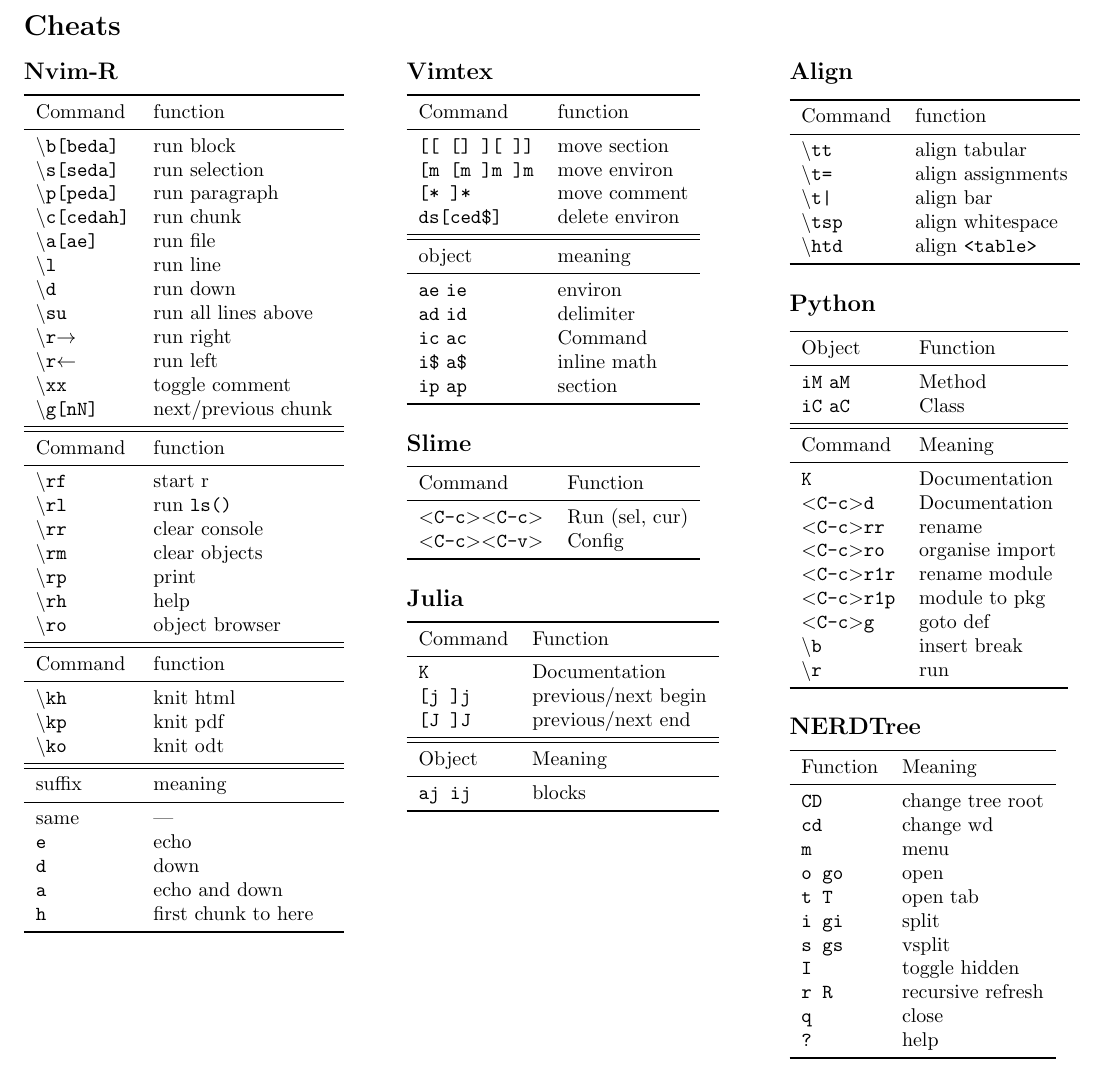
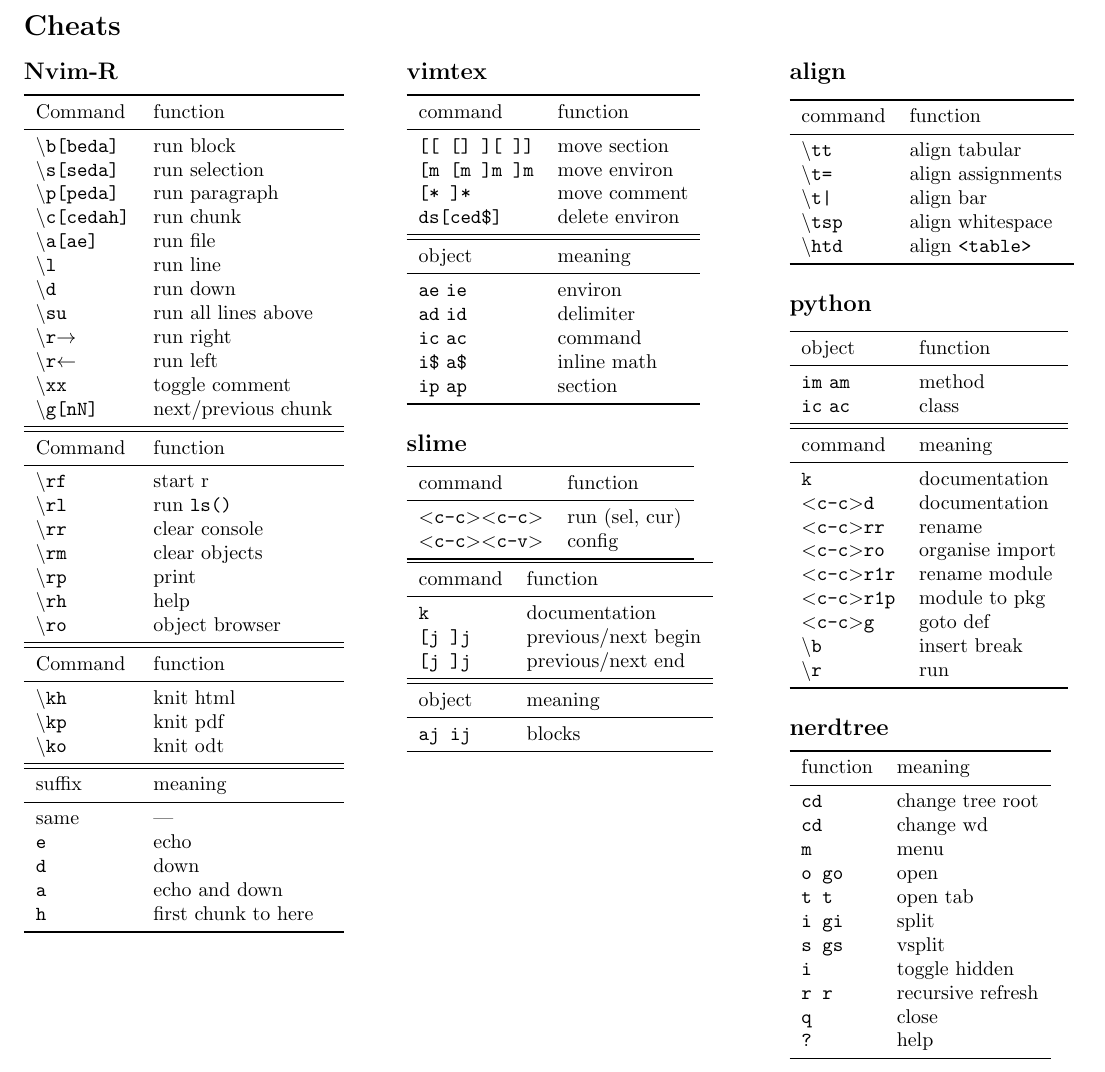
Before and after one commit to lysogeny/vim-cheats, a LaTeX document (cheatsheet.tex, which reads align.tex, julia.tex, nerdtree.tex): part of the page, cut so that both start at the same text. Compiled offline with pdfLaTeX.

Commit message:
Move plugins to separate files

```diff
--- /dev/null
+++ b/align.tex
@@ -0,0 +1,12 @@
+\subsection*{align}
+\begin{tabular}{l l}
+  \toprule
+  command     & function               \\
+  \midrule
+  \rcmd{tt}   & align tabular          \\
+  \rcmd{t=}   & align assignments      \\
+  \rcmd{t|}   & align bar              \\
+  \rcmd{tsp}  & align whitespace       \\
+  \rcmd{htd}  & align \texttt{<table>} \\
+  \bottomrule
+\end{tabular}
--- a/cheatsheet.tex
+++ b/cheatsheet.tex
@@ -17,154 +17,19 @@
 \section*{Cheats}
 
 \begin{minipage}[t]{0.33\textwidth}
-  \subsection*{Nvim-R}
-  \begin{tabular}{l l}
-    \toprule
-    Command               & function            \\
-    \midrule
-    \rcmd{b[beda]}        & run block           \\
-    \rcmd{s[seda]}        & run selection       \\
-    \rcmd{p[peda]}        & run paragraph       \\
-    \rcmd{c[cedah]}       & run chunk           \\
-    \rcmd{a[ae]}          & run file            \\
-    \rcmd{l}              & run line            \\
-    \rcmd{d}              & run down            \\
-    \rcmd{su}             & run all lines above \\
-    \rcmd{r$\rightarrow$} & run right           \\
-    \rcmd{r$\leftarrow$}  & run left            \\
-    \rcmd{xx}             & toggle comment      \\
-    \rcmd{g[nN]}          & next/previous chunk \\
-    \midrule
-    \midrule
-    Command               & function            \\
-    \midrule
-    \rcmd{rf}             & start r             \\
-    \rcmd{rl}             & run \texttt{ls()}   \\
-    \rcmd{rr}             & clear console       \\
-    \rcmd{rm}             & clear objects       \\
-    \rcmd{rp}             & print               \\
-    \rcmd{rh}             & help                \\
-    \rcmd{ro}             & object browser      \\
-    \midrule
-    \midrule
-    Command               & function            \\
-    \midrule
-    \rcmd{kh}             & knit html           \\
-    \rcmd{kp}             & knit pdf            \\
-    \rcmd{ko}             & knit odt            \\
-    \midrule
-    \midrule
-    suffix                & meaning             \\
-    \midrule
-    same                  & ---                 \\
-    \texttt{e}            & echo                \\
-    \texttt{d}            & down                \\
-    \texttt{a}            & echo and down       \\
-    \texttt{h}            & first chunk to here \\
-    \bottomrule
-  \end{tabular}
+  \input{nvim-r.tex}
 \end{minipage}
 %
 \begin{minipage}[t]{0.33\textwidth}
-  \subsection*{Vimtex}
-  \begin{tabular}{l l}
-    \toprule
-    Command                   & function       \\
-    \midrule
-    \texttt{[[ [] ][ ]]}      & move section   \\
-    \texttt{[m [m ]m ]m}      & move environ   \\
-    \texttt{[* ]*}            & move comment   \\
-    \texttt{ds[ced\$]}        & delete environ \\
-    \midrule
-    \midrule
-    object                    & meaning        \\
-    \midrule
-    \texttt{ae} \texttt{ie}   & environ        \\
-    \texttt{ad} \texttt{id}   & delimiter      \\
-    \texttt{ic} \texttt{ac}   & Command        \\
-    \texttt{i\$} \texttt{a\$} & inline math    \\
-    \texttt{ip} \texttt{ap}   & section        \\
-    \bottomrule
-  \end{tabular}
-  \subsection*{Slime}
-  \begin{tabular}{l l}
-    \toprule
-    Command & Function \\
-    \midrule
-    \kc{C-c}\kc{C-c} & Run (sel, cur)\\
-    \kc{C-c}\kc{C-v} & Config\\
-    \bottomrule
-  \end{tabular}
-  \subsection*{Julia}
-  \begin{tabular}{l l}
-    \toprule
-    Command        & Function            \\
-    \midrule
-    \texttt{K}     & Documentation       \\
-    \texttt{[j ]j} & previous/next begin \\
-    \texttt{[J ]J} & previous/next end   \\
-    \midrule
-    \midrule
-    Object         & Meaning             \\
-    \midrule
-    \texttt{aj ij} & blocks              \\
-    \bottomrule
-  \end{tabular}
+  \input{vimtex.tex}
+  \input{slime.tex}
+  \input{julia.tex}
 \end{minipage}
 %
 \begin{minipage}[t]{0.33\textwidth}
-  \subsection*{Align}
-  \begin{tabular}{l l}
-    \toprule
-    Command     & function               \\
-    \midrule
-    \rcmd{tt}   & align tabular          \\
-    \rcmd{t=}   & align assignments      \\
-    \rcmd{t|}   & align bar              \\
-    \rcmd{tsp}  & align whitespace       \\
-    \rcmd{htd}  & align \texttt{<table>} \\
-    \bottomrule
-  \end{tabular}
-  \subsection*{Python}
-  \begin{tabular}{l l}
-    \toprule
-    Object                  & Function        \\
-    \midrule
-    \texttt{iM} \texttt{aM} & Method          \\
-    \texttt{iC} \texttt{aC} & Class           \\
-    \midrule
-    \midrule
-    Command                 & Meaning         \\
-    \midrule
-    \texttt{K}              & Documentation   \\
-    \kc{C-c}\texttt{d}      & Documentation   \\
-    \kc{C-c}\texttt{rr}     & rename          \\
-    \kc{C-c}\texttt{ro}     & organise import \\
-    \kc{C-c}\texttt{r1r}    & rename module   \\
-    \kc{C-c}\texttt{r1p}    & module to pkg   \\
-    \kc{C-c}\texttt{g}      & goto def        \\
-    \rcmd{b}                & insert break    \\
-    \rcmd{r}                & run             \\
-    \bottomrule
-  \end{tabular}
-  \subsection*{NERDTree}
- \begin{tabular}{l l}
-    \toprule
-    Function      & Meaning           \\
-    \midrule
-    \texttt{CD}   & change tree root  \\
-    \texttt{cd}   & change wd         \\
-    \texttt{m}    & menu              \\
-    \texttt{o go} & open              \\
-    \texttt{t T}  & open tab          \\
-    \texttt{i gi} & split             \\
-    \texttt{s gs} & vsplit            \\
-    \texttt{I}    & toggle hidden     \\
-    \texttt{r R}  & recursive refresh \\
-    \texttt{q}    & close             \\
-    \texttt{?}    & help              \\
-    \bottomrule
-  \end{tabular}
+  \input{align.tex}
+  \input{python.tex}
+  \input{nerdtree.tex}
 \end{minipage}
 
 \end{document}
--- /dev/null
+++ b/julia.tex
@@ -0,0 +1,14 @@
+\begin{tabular}{l l}
+  \toprule
+  command        & function            \\
+  \midrule
+  \texttt{k}     & documentation       \\
+  \texttt{[j ]j} & previous/next begin \\
+  \texttt{[j ]j} & previous/next end   \\
+  \midrule
+  \midrule
+  object         & meaning             \\
+  \midrule
+  \texttt{aj ij} & blocks              \\
+  \bottomrule
+\end{tabular}
--- /dev/null
+++ b/nerdtree.tex
@@ -0,0 +1,18 @@
+\subsection*{nerdtree}
+\begin{tabular}{l l}
+  \toprule
+  function      & meaning           \\
+  \midrule
+  \texttt{cd}   & change tree root  \\
+  \texttt{cd}   & change wd         \\
+  \texttt{m}    & menu              \\
+  \texttt{o go} & open              \\
+  \texttt{t t}  & open tab          \\
+  \texttt{i gi} & split             \\
+  \texttt{s gs} & vsplit            \\
+  \texttt{i}    & toggle hidden     \\
+  \texttt{r r}  & recursive refresh \\
+  \texttt{q}    & close             \\
+  \texttt{?}    & help              \\
+  \bottomrule
+\end{tabular}
--- /dev/null
+++ b/nvim-r.tex
@@ -0,0 +1,46 @@
+\subsection*{Nvim-R}
+\begin{tabular}{l l}
+  \toprule
+  Command               & function            \\
+  \midrule
+  \rcmd{b[beda]}        & run block           \\
+  \rcmd{s[seda]}        & run selection       \\
+  \rcmd{p[peda]}        & run paragraph       \\
+  \rcmd{c[cedah]}       & run chunk           \\
+  \rcmd{a[ae]}          & run file            \\
+  \rcmd{l}              & run line            \\
+  \rcmd{d}              & run down            \\
+  \rcmd{su}             & run all lines above \\
+  \rcmd{r$\rightarrow$} & run right           \\
+  \rcmd{r$\leftarrow$}  & run left            \\
+  \rcmd{xx}             & toggle comment      \\
+  \rcmd{g[nN]}          & next/previous chunk \\
+  \midrule
+  \midrule
+  Command               & function            \\
+  \midrule
+  \rcmd{rf}             & start r             \\
+  \rcmd{rl}             & run \texttt{ls()}   \\
+  \rcmd{rr}             & clear console       \\
+  \rcmd{rm}             & clear objects       \\
+  \rcmd{rp}             & print               \\
+  \rcmd{rh}             & help                \\
+  \rcmd{ro}             & object browser      \\
+  \midrule
+  \midrule
+  Command               & function            \\
+  \midrule
+  \rcmd{kh}             & knit html           \\
+  \rcmd{kp}             & knit pdf            \\
+  \rcmd{ko}             & knit odt            \\
+  \midrule
+  \midrule
+  suffix                & meaning             \\
+  \midrule
+  same                  & ---                 \\
+  \texttt{e}            & echo                \\
+  \texttt{d}            & down                \\
+  \texttt{a}            & echo and down       \\
+  \texttt{h}            & first chunk to here \\
+  \bottomrule
+\end{tabular}
--- /dev/null
+++ b/python.tex
@@ -0,0 +1,22 @@
+\subsection*{python}
+\begin{tabular}{l l}
+  \toprule
+  object                  & function        \\
+  \midrule
+  \texttt{im} \texttt{am} & method          \\
+  \texttt{ic} \texttt{ac} & class           \\
+  \midrule
+  \midrule
+  command                 & meaning         \\
+  \midrule
+  \texttt{k}              & documentation   \\
+  \kc{c-c}\texttt{d}      & documentation   \\
+  \kc{c-c}\texttt{rr}     & rename          \\
+  \kc{c-c}\texttt{ro}     & organise import \\
+  \kc{c-c}\texttt{r1r}    & rename module   \\
+  \kc{c-c}\texttt{r1p}    & module to pkg   \\
+  \kc{c-c}\texttt{g}      & goto def        \\
+  \rcmd{b}                & insert break    \\
+  \rcmd{r}                & run             \\
+  \bottomrule
+\end{tabular}
--- /dev/null
+++ b/slime.tex
@@ -0,0 +1,9 @@
+\subsection*{slime}
+\begin{tabular}{l l}
+  \toprule
+  command & function \\
+  \midrule
+  \kc{c-c}\kc{c-c} & run (sel, cur)\\
+  \kc{c-c}\kc{c-v} & config\\
+  \bottomrule
+\end{tabular}
--- /dev/null
+++ b/vimtex.tex
@@ -0,0 +1,20 @@
+\subsection*{vimtex}
+\begin{tabular}{l l}
+  \toprule
+  command                   & function       \\
+  \midrule
+  \texttt{[[ [] ][ ]]}      & move section   \\
+  \texttt{[m [m ]m ]m}      & move environ   \\
+  \texttt{[* ]*}            & move comment   \\
+  \texttt{ds[ced\$]}        & delete environ \\
+  \midrule
+  \midrule
+  object                    & meaning        \\
+  \midrule
+  \texttt{ae} \texttt{ie}   & environ        \\
+  \texttt{ad} \texttt{id}   & delimiter      \\
+  \texttt{ic} \texttt{ac}   & command        \\
+  \texttt{i\$} \texttt{a\$} & inline math    \\
+  \texttt{ip} \texttt{ap}   & section        \\
+  \bottomrule
+\end{tabular}
```
